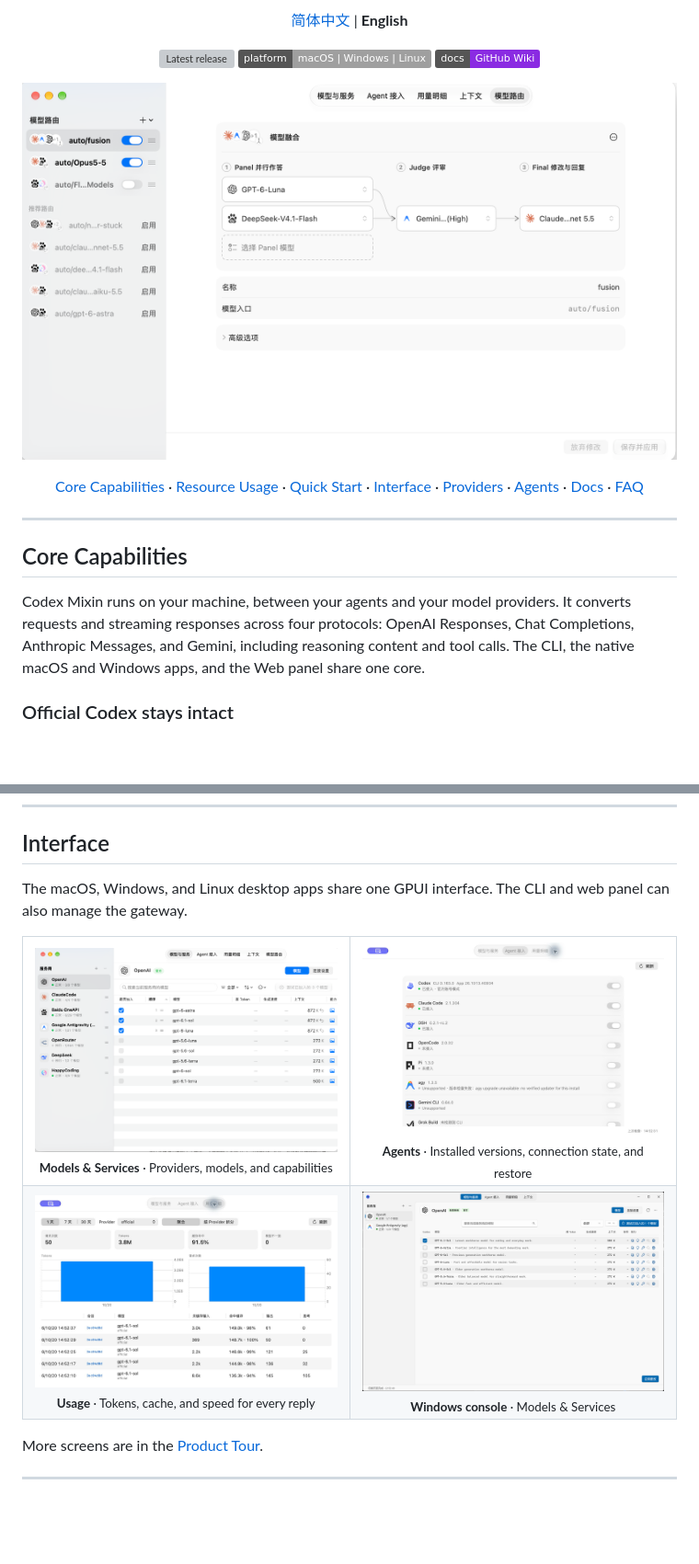
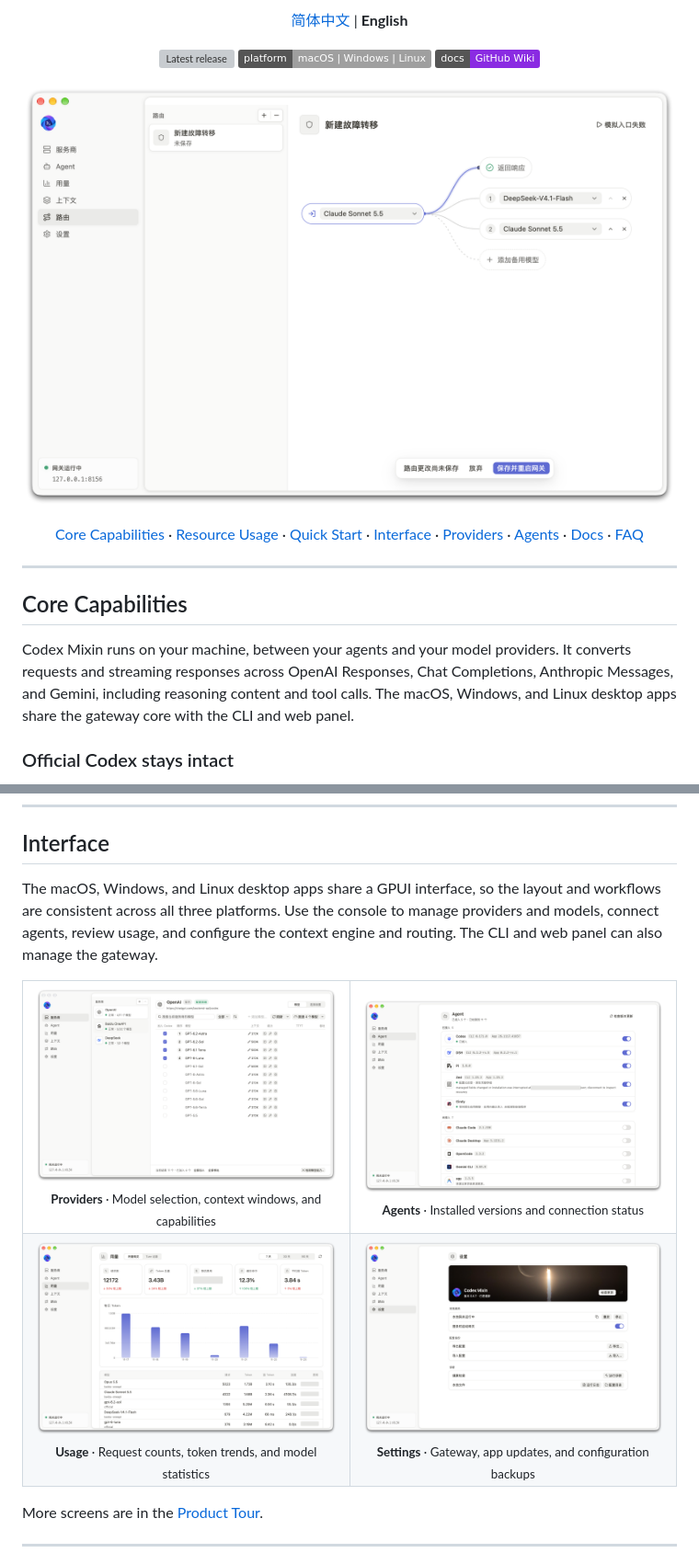
Before and after one commit to Edward-lyz/codex-mixin, a Markdown page: README_en.md, 2 parts joined by grey strips. Shown at 92% size. Drawn GitHub-style; pictures changed too: docs/assets/APP-Console-Agents.png (added), docs/assets/APP-Console-Models.png, docs/assets/APP-Console-Routing.png; badges without logos; blank space fills up the shorter version; grey boxes are pictures that could not be loaded.

Commit message:
Refresh README for the GPUI desktop console

```diff
--- a/README_en.md
+++ b/README_en.md
@@ -38,7 +38,7 @@
 
 ## Core Capabilities
 
-Codex Mixin runs on your machine, between your agents and your model providers. It converts requests and streaming responses across four protocols: OpenAI Responses, Chat Completions, Anthropic Messages, and Gemini, including reasoning content and tool calls. The CLI, the native macOS and Windows apps, and the Web panel share one core.
+Codex Mixin runs on your machine, between your agents and your model providers. It converts requests and streaming responses across OpenAI Responses, Chat Completions, Anthropic Messages, and Gemini, including reasoning content and tool calls. The macOS, Windows, and Linux desktop apps share the gateway core with the CLI and web panel.
 
 ### Official Codex stays intact
 
@@ -161,27 +161,27 @@ See [Data and Security](https://github.com/Edward-lyz/codex-mixin/wiki/Data-and-
 
 ## Interface
 
-The macOS, Windows, and Linux desktop apps share one GPUI interface. The CLI and web panel can also manage the gateway.
+The macOS, Windows, and Linux desktop apps share a GPUI interface, so the layout and workflows are consistent across all three platforms. Use the console to manage providers and models, connect agents, review usage, and configure the context engine and routing. The CLI and web panel can also manage the gateway.
 
 <table>
   <tr>
     <td width="50%" align="center">
-      <a href="docs/assets/APP-Console-Models.png"><img src="docs/assets/APP-Console-Models.png" alt="macOS Models and Services page: provider list and model selection"></a><br>
-      <sub><b>Models & Services</b> · Providers, models, and capabilities</sub>
+      <a href="docs/assets/APP-Console-Models.png"><img src="docs/assets/APP-Console-Models.png" alt="Providers page showing selected models and their context windows"></a><br>
+      <sub><b>Providers</b> · Model selection, context windows, and capabilities</sub>
     </td>
     <td width="50%" align="center">
-      <a href="docs/assets/APP-Console-Agents-v074.png"><img src="docs/assets/APP-Console-Agents-v074.png" alt="macOS Agents page: installed versions and connection actions"></a><br>
-      <sub><b>Agents</b> · Installed versions, connection state, and restore</sub>
+      <a href="docs/assets/APP-Console-Agents.png"><img src="docs/assets/APP-Console-Agents.png" alt="Agents page showing installed client versions and connection toggles"></a><br>
+      <sub><b>Agents</b> · Installed versions and connection status</sub>
     </td>
   </tr>
   <tr>
     <td width="50%" align="center">
-      <a href="docs/assets/APP-Console-Usage-v074.png"><img src="docs/assets/APP-Console-Usage-v074.png" alt="macOS Usage page: daily statistics and per-reply data"></a><br>
-      <sub><b>Usage</b> · Tokens, cache, and speed for every reply</sub>
+      <a href="docs/assets/APP-Console-Usage.png"><img src="docs/assets/APP-Console-Usage.png" alt="Usage page showing daily token trends and per-model statistics"></a><br>
+      <sub><b>Usage</b> · Request counts, token trends, and model statistics</sub>
     </td>
     <td width="50%" align="center">
-      <a href="docs/assets/Windows-Console-Models.png"><img src="docs/assets/Windows-Console-Models.png" alt="Native Windows Models and Services console"></a><br>
-      <sub><b>Windows console</b> · Models & Services</sub>
+      <a href="docs/assets/APP-Console-Settings.png"><img src="docs/assets/APP-Console-Settings.png" alt="Settings page showing app updates, gateway controls, configuration backups, and diagnostics"></a><br>
+      <sub><b>Settings</b> · Gateway, app updates, and configuration backups</sub>
     </td>
   </tr>
 </table>
```
Also changed, not shown: other parts of README_en.md (+4 -4 lines), README.md (+15 -15 lines), docs/assets/APP-Console-Context.png.
